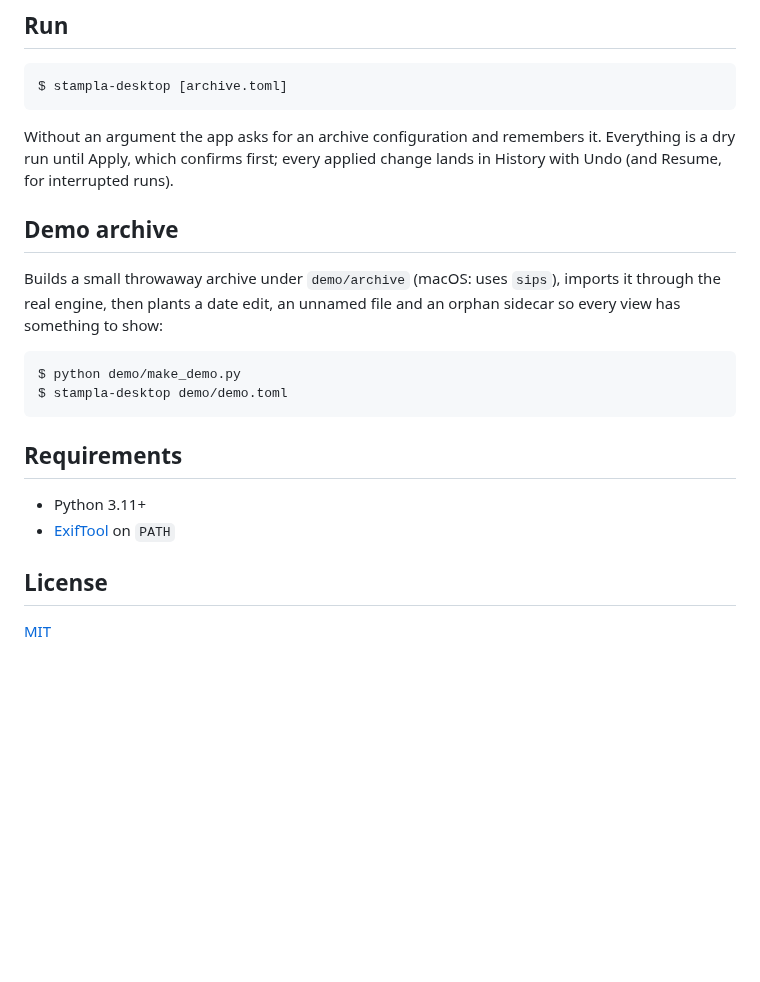
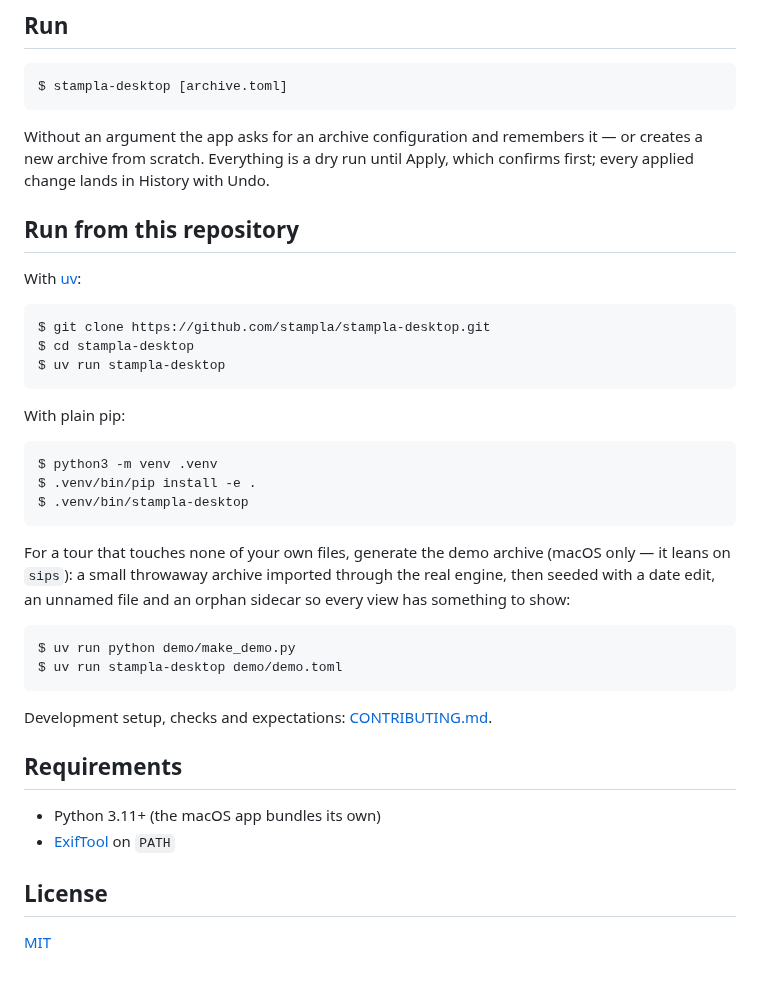
Before and after one commit to stampla/stampla-desktop, a Markdown page: README.md, the part around one of its changes. Drawn GitHub-style; blank space fills up the shorter version.

````diff
--- a/README.md
+++ b/README.md
@@ -40,25 +81,45 @@ $ stampla-desktop [archive.toml]
 ```
 
 Without an argument the app asks for an archive configuration and
-remembers it. Everything is a dry run until Apply, which confirms
-first; every applied change lands in History with Undo (and Resume,
-for interrupted runs).
+remembers it — or creates a new archive from scratch. Everything is a
+dry run until Apply, which confirms first; every applied change lands
+in History with Undo.
 
-## Demo archive
+## Run from this repository
 
-Builds a small throwaway archive under `demo/archive` (macOS: uses
-`sips`), imports it through the real engine, then plants a date edit,
-an unnamed file and an orphan sidecar so every view has something to
+With [uv](https://docs.astral.sh/uv/):
+
+```console
+$ git clone https://github.com/stampla/stampla-desktop.git
+$ cd stampla-desktop
+$ uv run stampla-desktop
+```
+
+With plain pip:
+
+```console
+$ python3 -m venv .venv
+$ .venv/bin/pip install -e .
+$ .venv/bin/stampla-desktop
+```
+
+For a tour that touches none of your own files, generate the demo
+archive (macOS only — it leans on `sips`): a small throwaway archive
+imported through the real engine, then seeded with a date edit, an
+unnamed file and an orphan sidecar so every view has something to
 show:
 
 ```console
-$ python demo/make_demo.py
-$ stampla-desktop demo/demo.toml
+$ uv run python demo/make_demo.py
+$ uv run stampla-desktop demo/demo.toml
 ```
+
+Development setup, checks and expectations:
+[CONTRIBUTING.md](https://github.com/stampla/stampla-desktop/blob/main/CONTRIBUTING.md).
 
 ## Requirements
 
-- Python 3.11+
+- Python 3.11+ (the macOS app bundles its own)
 - [ExifTool](https://exiftool.org/) on `PATH`
 
 ## License
````
Also changed, not shown: other parts of README.md (+52 -11 lines), docs/import.png (added), docs/verify.png (added).
